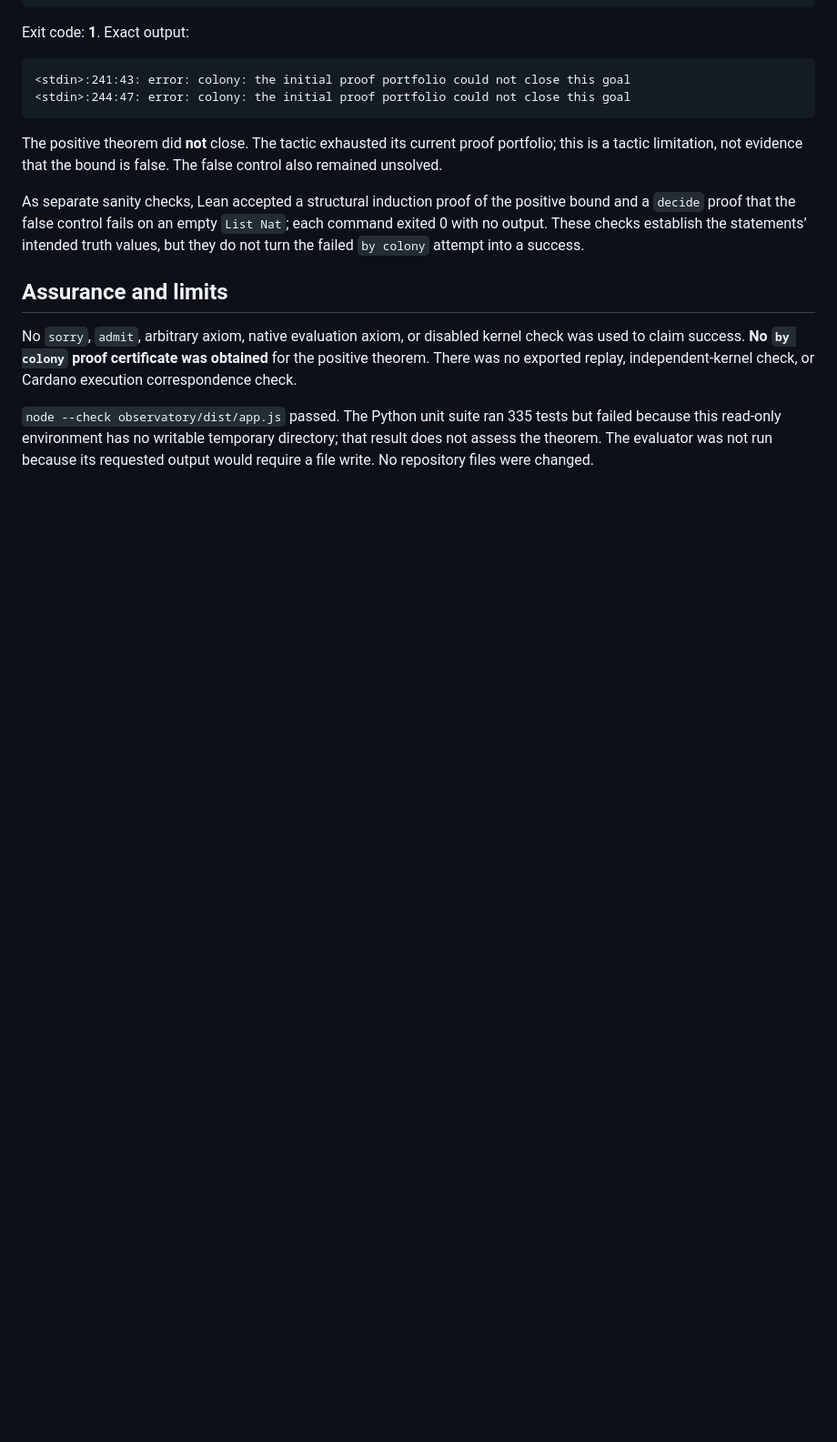
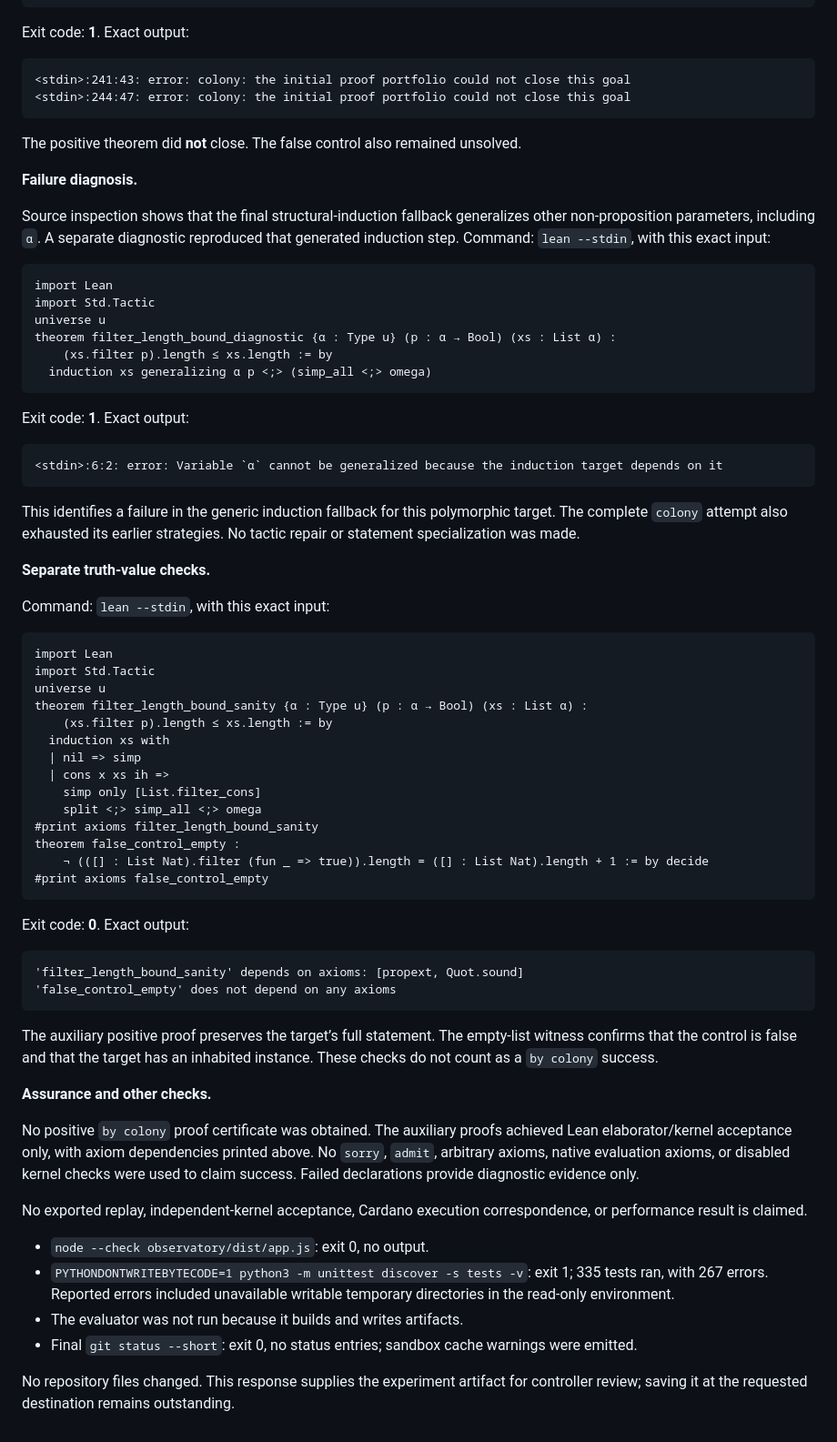
Before and after one commit to RSoulatIOHK/qed-colony, a Markdown page: research/colony/auto-4c5c3726b7.md, the part around one of its changes. Shown at 91% size. Rendered like a GitHub page; blank space fills up the shorter version.

Commit message:
AUTO-4c5c3726b7: Probe bounded verification of a list-filtering procedure

````diff
--- a/research/colony/auto-4c5c3726b7.md
+++ b/research/colony/auto-4c5c3726b7.md
@@ -53,12 +65,68 @@ Exit code: **1**. Exact output:
 <stdin>:244:47: error: colony: the initial proof portfolio could not close this goal
 ```
 
-The positive theorem did **not** close. The tactic exhausted its current proof portfolio; this is a tactic limitation, not evidence that the bound is false. The false control also remained unsolved.
+The positive theorem did **not** close. The false control also remained unsolved.
 
-As separate sanity checks, Lean accepted a structural induction proof of the positive bound and a `decide` proof that the false control fails on an empty `List Nat`; each command exited 0 with no output. These checks establish the statements’ intended truth values, but they do not turn the failed `by colony` attempt into a success.
+**Failure diagnosis.**
 
-## Assurance and limits
+Source inspection shows that the final structural-induction fallback generalizes other non-proposition parameters, including `α`. A separate diagnostic reproduced that generated induction step. Command: `lean --stdin`, with this exact input:
 
-No `sorry`, `admit`, arbitrary axiom, native evaluation axiom, or disabled kernel check was used to claim success. **No `by colony` proof certificate was obtained** for the positive theorem. There was no exported replay, independent-kernel check, or Cardano execution correspondence check.
+```lean
+import Lean
+import Std.Tactic
+universe u
+theorem filter_length_bound_diagnostic {α : Type u} (p : α → Bool) (xs : List α) :
+    (xs.filter p).length ≤ xs.length := by
+  induction xs generalizing α p <;> (simp_all <;> omega)
+```
 
-`node --check observatory/dist/app.js` passed. The Python unit suite ran 335 tests but failed because this read-only environment has no writable temporary directory; that result does not assess the theorem. The evaluator was not run because its requested output would require a file write. No repository files were changed.
+Exit code: **1**. Exact output:
+
+```text
+<stdin>:6:2: error: Variable `α` cannot be generalized because the induction target depends on it
+```
+
+This identifies a failure in the generic induction fallback for this polymorphic target. The complete `colony` attempt also exhausted its earlier strategies. No tactic repair or statement specialization was made.
+
+**Separate truth-value checks.**
+
+Command: `lean --stdin`, with this exact input:
+
+```lean
+import Lean
+import Std.Tactic
+universe u
+theorem filter_length_bound_sanity {α : Type u} (p : α → Bool) (xs : List α) :
+    (xs.filter p).length ≤ xs.length := by
+  induction xs with
+  | nil => simp
+  | cons x xs ih =>
+    simp only [List.filter_cons]
+    split <;> simp_all <;> omega
+#print axioms filter_length_bound_sanity
+theorem false_control_empty :
+    ¬ (([] : List Nat).filter (fun _ => true)).length = ([] : List Nat).length + 1 := by decide
+#print axioms false_control_empty
+```
+
+Exit code: **0**. Exact output:
+
+```text
+'filter_length_bound_sanity' depends on axioms: [propext, Quot.sound]
+'false_control_empty' does not depend on any axioms
+```
+
+The auxiliary positive proof preserves the target’s full statement. The empty-list witness confirms that the control is false and that the target has an inhabited instance. These checks do not count as a `by colony` success.
+
+**Assurance and other checks.**
+
+No positive `by colony` proof certificate was obtained. The auxiliary proofs achieved Lean elaborator/kernel acceptance only, with axiom dependencies printed above. No `sorry`, `admit`, arbitrary axioms, native evaluation axioms, or disabled kernel checks were used to claim success. Failed declarations provide diagnostic evidence only.
+
+No exported replay, independent-kernel acceptance, Cardano execution correspondence, or performance result is claimed.
+
+- `node --check observatory/dist/app.js`: exit 0, no output.
+- `PYTHONDONTWRITEBYTECODE=1 python3 -m unittest discover -s tests -v`: exit 1; 335 tests ran, with 267 errors. Reported errors included unavailable writable temporary directories in the read-only environment.
+- The evaluator was not run because it builds and writes artifacts.
+- Final `git status --short`: exit 0, no status entries; sandbox cache warnings were emitted.
+
+No repository files changed. This response supplies the experiment artifact for controller review; saving it at the requested destination remains outstanding.
````
Also changed, not shown: other parts of research/colony/auto-4c5c3726b7.md (+23 -11 lines).
